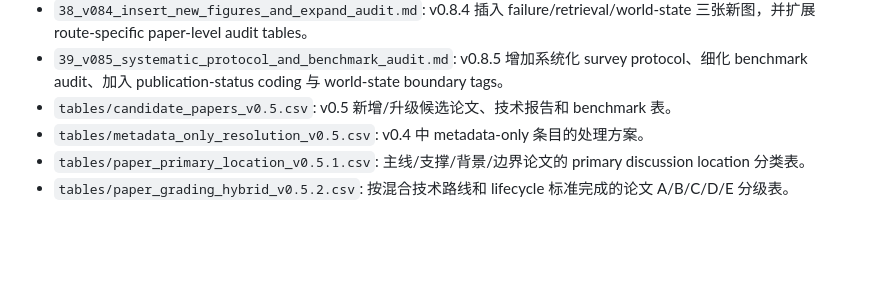
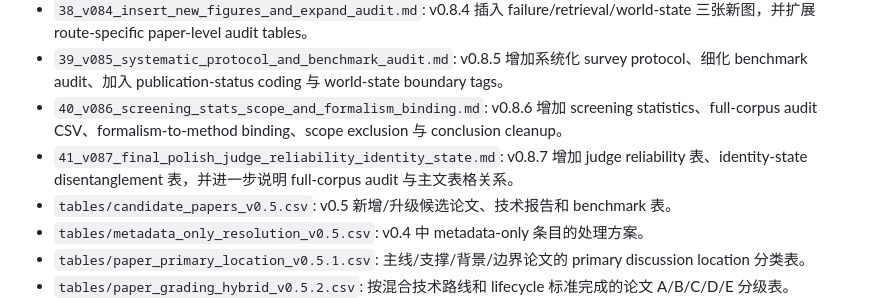
Before and after one commit to Anachronism-N/video-mem-survey, a Markdown page: INDEX.md, the part around the change. Drawn GitHub-style; blank space fills up the shorter version.

Commit message:
Update index with v0.8.7 final polish note

```diff
--- a/INDEX.md
+++ b/INDEX.md
@@ -40,6 +40,8 @@
 - `37_v083_method_profiles_and_figure_prompts.md`: v0.8.3 增加代表方法 profile 章节，并整理 failure/retrieval/world-state 三张后续图的绘制 prompt。
 - `38_v084_insert_new_figures_and_expand_audit.md`: v0.8.4 插入 failure/retrieval/world-state 三张新图，并扩展 route-specific paper-level audit tables。
 - `39_v085_systematic_protocol_and_benchmark_audit.md`: v0.8.5 增加系统化 survey protocol、细化 benchmark audit、加入 publication-status coding 与 world-state boundary tags。
+- `40_v086_screening_stats_scope_and_formalism_binding.md`: v0.8.6 增加 screening statistics、full-corpus audit CSV、formalism-to-method binding、scope exclusion 与 conclusion cleanup。
+- `41_v087_final_polish_judge_reliability_identity_state.md`: v0.8.7 增加 judge reliability 表、identity-state disentanglement 表，并进一步说明 full-corpus audit 与主文表格关系。
 - `tables/candidate_papers_v0.5.csv`: v0.5 新增/升级候选论文、技术报告和 benchmark 表。
 - `tables/metadata_only_resolution_v0.5.csv`: v0.4 中 metadata-only 条目的处理方案。
 - `tables/paper_primary_location_v0.5.1.csv`: 主线/支撑/背景/边界论文的 primary discussion location 分类表。
```
